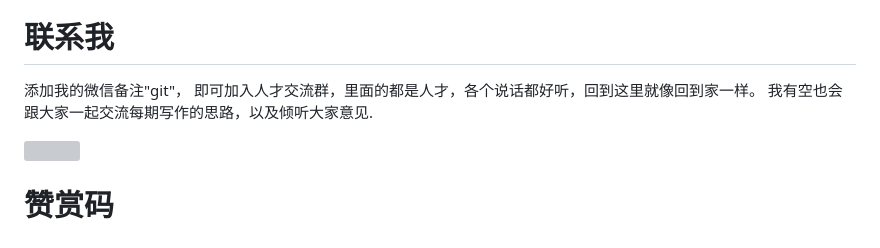
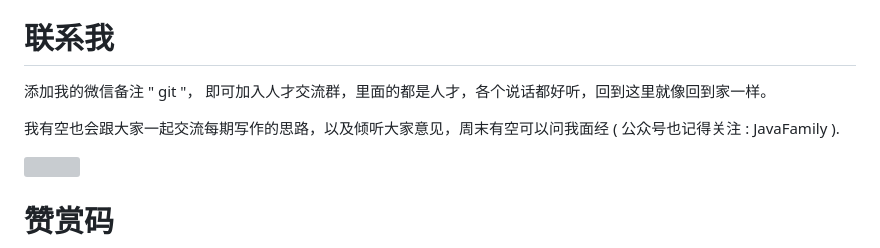
Before and after one commit to Leon-Goldner-Cohen-Tzedek4/mcountryman, a Markdown page: README.md, the part around the change. Drawn GitHub-style; grey boxes are pictures that could not be loaded.

Commit message:
[feat 11-15 aobing] coding

```diff
--- a/README.md
+++ b/README.md
@@ -109,8 +109,9 @@
   - 加分项
   - 扬长避短
  # <a name="微信">联系我</a>
-添加我的微信备注"git"， 即可加入人才交流群，里面的都是人才，各个说话都好听，回到这里就像回到家一样。
-我有空也会跟大家一起交流每期写作的思路，以及倾听大家意见.
+添加我的微信备注 " git "， 即可加入人才交流群，里面的都是人才，各个说话都好听，回到这里就像回到家一样。
+
+我有空也会跟大家一起交流每期写作的思路，以及倾听大家意见，周末有空可以问我面经 ( 公众号也记得关注 : JavaFamily ).
 
 ![](https://tva1.sinaimg.cn/large/006y8mN6ly1g8wk8deq0oj30dw0i0gml.jpg)
 
```
